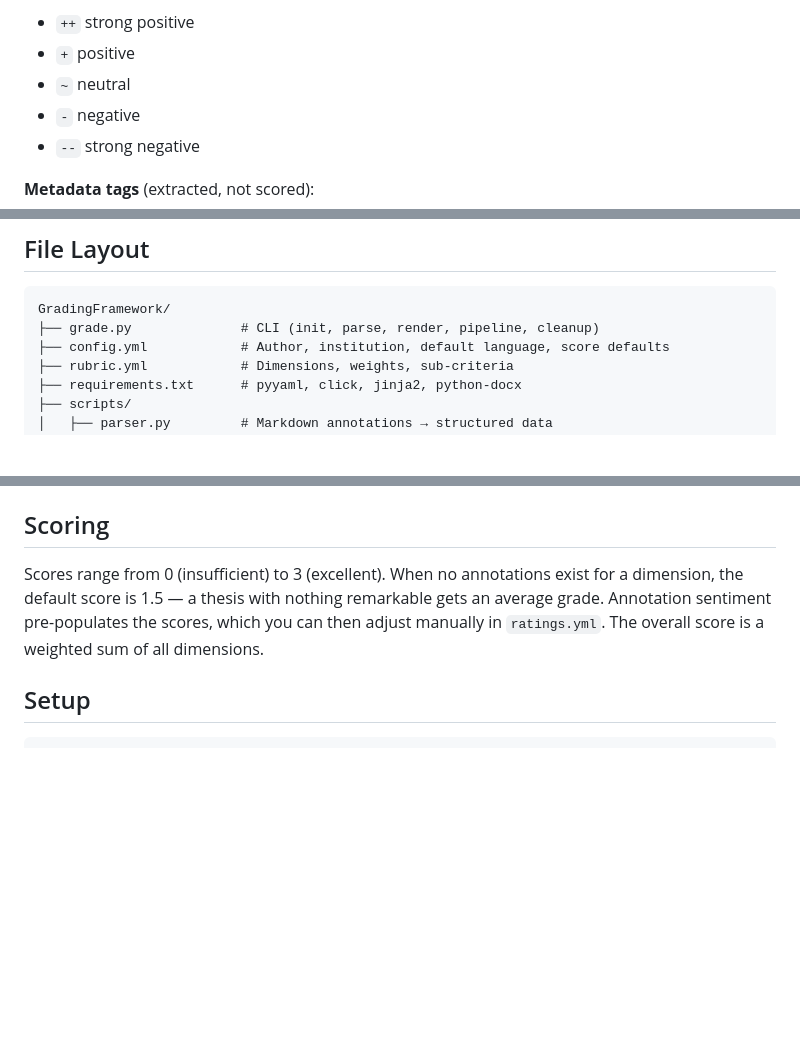
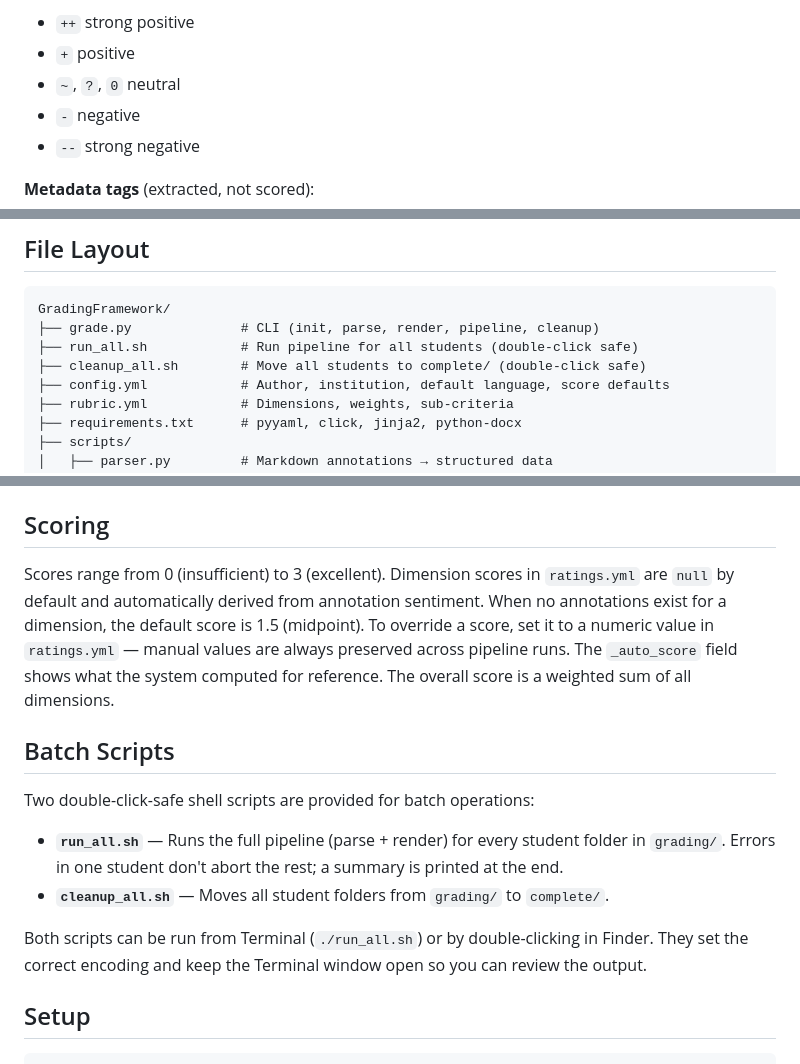
Before and after one commit to graebnerc/GradingFramework, a Markdown page: README.md, 3 parts joined by grey strips. Rendered like a GitHub page; blank space fills up the shorter version.

````diff
--- a/README.md
+++ b/README.md
@@ -50,7 +50,7 @@ CRF.citation-  Quellenangaben im Literaturverzeichnis unvollständig
 
 - `++` strong positive
 - `+` positive
-- `~` neutral
+- `~`, `?`, `0` neutral
 - `-` negative
 - `--` strong negative
 
@@ -70,6 +70,8 @@ Highlights and untagged notes are kept as context in the report appendix.
 ```
 GradingFramework/
 ├── grade.py              # CLI (init, parse, render, pipeline, cleanup)
+├── run_all.sh            # Run pipeline for all students (double-click safe)
+├── cleanup_all.sh        # Move all students to complete/ (double-click safe)
 ├── config.yml            # Author, institution, default language, score defaults
 ├── rubric.yml            # Dimensions, weights, sub-criteria
 ├── requirements.txt      # pyyaml, click, jinja2, python-docx
@@ -101,7 +103,16 @@ GradingFramework/
 
 ## Scoring
 
-Scores range from 0 (insufficient) to 3 (excellent). When no annotations exist for a dimension, the default score is 1.5 — a thesis with nothing remarkable gets an average grade. Annotation sentiment pre-populates the scores, which you can then adjust manually in `ratings.yml`. The overall score is a weighted sum of all dimensions.
+Scores range from 0 (insufficient) to 3 (excellent). Dimension scores in `ratings.yml` are `null` by default and automatically derived from annotation sentiment. When no annotations exist for a dimension, the default score is 1.5 (midpoint). To override a score, set it to a numeric value in `ratings.yml` — manual values are always preserved across pipeline runs. The `_auto_score` field shows what the system computed for reference. The overall score is a weighted sum of all dimensions.
+
+## Batch Scripts
+
+Two double-click-safe shell scripts are provided for batch operations:
+
+- **`run_all.sh`** — Runs the full pipeline (parse + render) for every student folder in `grading/`. Errors in one student don't abort the rest; a summary is printed at the end.
+- **`cleanup_all.sh`** — Moves all student folders from `grading/` to `complete/`.
+
+Both scripts can be run from Terminal (`./run_all.sh`) or by double-clicking in Finder. They set the correct encoding and keep the Terminal window open so you can review the output.
 
 ## Setup
 
````
